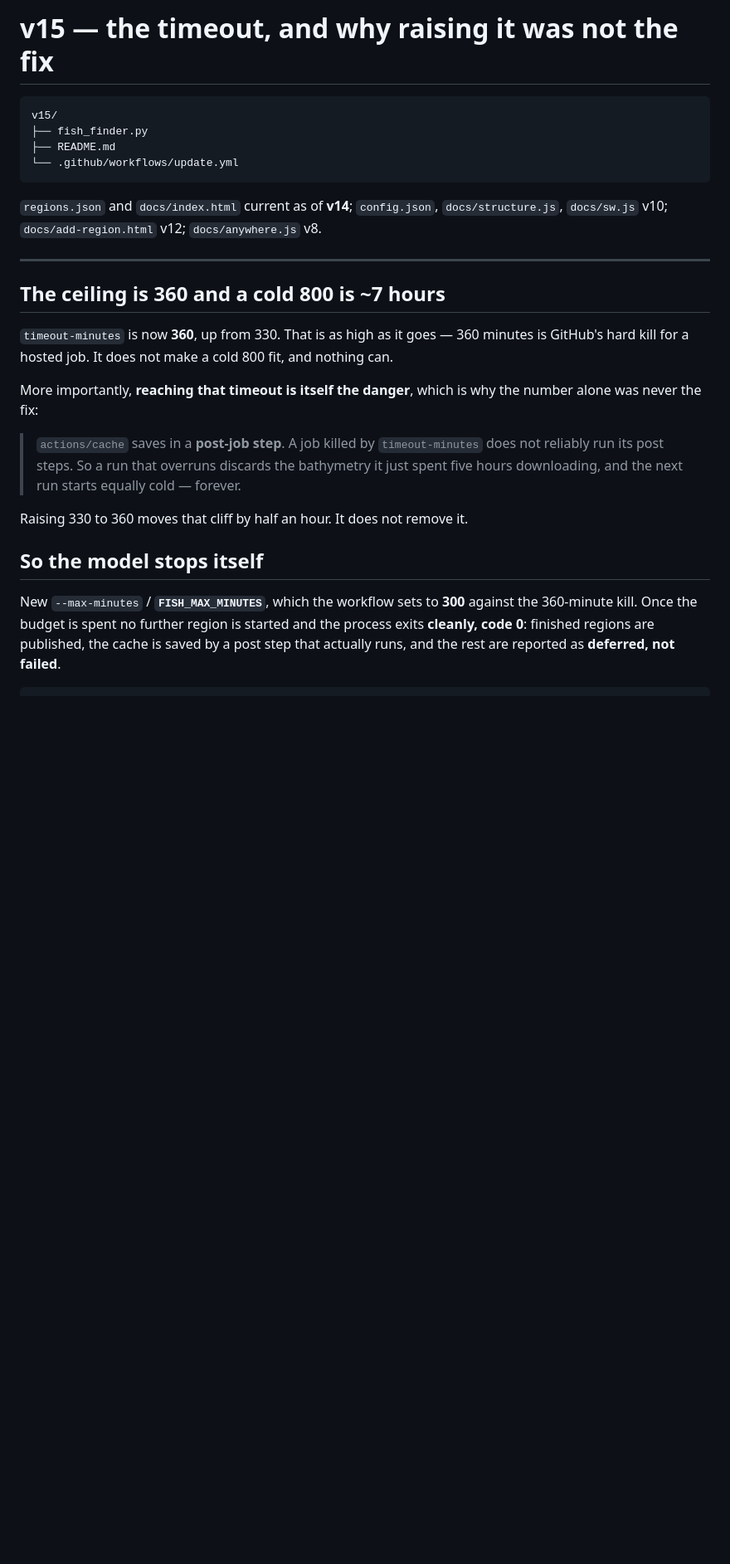
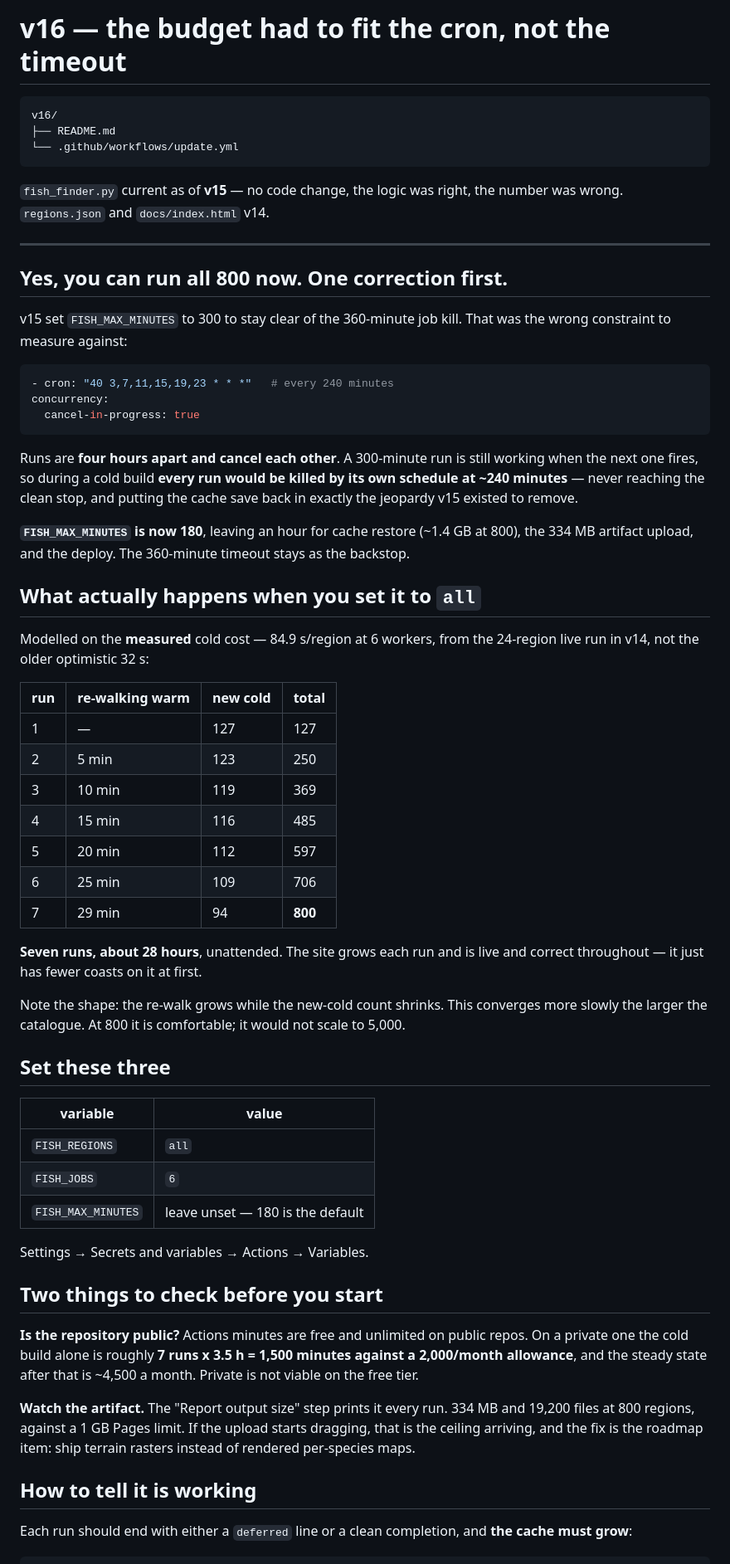
Before and after one commit to GaberKobal/Fih, a Markdown page: MANIFEST.md, the part around one of its changes. Shown at 83% size. GitHub-like rendering; blank space fills up the shorter version.

````diff
--- a/MANIFEST.md
+++ b/MANIFEST.md
@@ -1,40 +1,84 @@
-# v15 — the timeout, and why raising it was not the fix
+# v16 — the budget had to fit the cron, not the timeout
 
 ```
-v15/
-├── fish_finder.py
+v16/
 ├── README.md
 └── .github/workflows/update.yml
 ```
 
-`regions.json` and `docs/index.html` current as of **v14**; `config.json`,
-`docs/structure.js`, `docs/sw.js` v10; `docs/add-region.html` v12;
-`docs/anywhere.js` v8.
+`fish_finder.py` current as of **v15** — no code change, the logic was right,
+the number was wrong. `regions.json` and `docs/index.html` v14.
 
 ---
 
-## The ceiling is 360 and a cold 800 is ~7 hours
+## Yes, you can run all 800 now. One correction first.
 
-`timeout-minutes` is now **360**, up from 330. That is as high as it goes —
-360 minutes is GitHub's hard kill for a hosted job. It does not make a cold
-800 fit, and nothing can.
+v15 set `FISH_MAX_MINUTES` to 300 to stay clear of the 360-minute job kill.
+That was the wrong constraint to measure against:
 
-More importantly, **reaching that timeout is itself the danger**, which is
-why the number alone was never the fix:
+```yaml
+- cron: "40 3,7,11,15,19,23 * * *"   # every 240 minutes
+concurrency:
+  cancel-in-progress: true
+```
 
-> `actions/cache` saves in a **post-job step**. A job killed by
-> `timeout-minutes` does not reliably run its post steps. So a run that
-> overruns discards the bathymetry it just spent five hours downloading, and
-> the next run starts equally cold — forever.
+Runs are **four hours apart and cancel each other**. A 300-minute run is
+still working when the next one fires, so during a cold build **every run
+would be killed by its own schedule at ~240 minutes** — never reaching the
+clean stop, and putting the cache save back in exactly the jeopardy v15
+existed to remove.
 
-Raising 330 to 360 moves that cliff by half an hour. It does not remove it.
+**`FISH_MAX_MINUTES` is now 180**, leaving an hour for cache restore
+(~1.4 GB at 800), the 334 MB artifact upload, and the deploy. The 360-minute
+timeout stays as the backstop.
 
-## So the model stops itself
+## What actually happens when you set it to `all`
 
-New `--max-minutes` / **`FISH_MAX_MINUTES`**, which the workflow sets to
-**300** against the 360-minute kill. Once the budget is spent no further
-region is started and the process exits **cleanly, code 0**: finished
-regions are published, the cache is saved by a post step that actually runs,
-and the rest are reported as **deferred, not failed**.
+Modelled on the **measured** cold cost — 84.9 s/region at 6 workers, from
+the 24-region live run in v14, not the older optimistic 32 s:
+
+| run | re-walking warm | new cold | total |
+| --- | --- | --- | --- |
+| 1 | — | 127 | 127 |
+| 2 | 5 min | 123 | 250 |
+| 3 | 10 min | 119 | 369 |
+| 4 | 15 min | 116 | 485 |
+| 5 | 20 min | 112 | 597 |
+| 6 | 25 min | 109 | 706 |
+| 7 | 29 min | 94 | **800** |
+
+**Seven runs, about 28 hours**, unattended. The site grows each run and is
+live and correct throughout — it just has fewer coasts on it at first.
+
+Note the shape: the re-walk grows while the new-cold count shrinks. This
+converges more slowly the larger the catalogue. At 800 it is comfortable; it
+would not scale to 5,000.
+
+## Set these three
+
+| variable | value |
+| --- | --- |
+| `FISH_REGIONS` | `all` |
+| `FISH_JOBS` | `6` |
+| `FISH_MAX_MINUTES` | leave unset — 180 is the default |
+
+Settings → Secrets and variables → Actions → Variables.
+
+## Two things to check before you start
+
+**Is the repository public?** Actions minutes are free and unlimited on
+public repos. On a private one the cold build alone is roughly **7 runs x 3.5
+h = 1,500 minutes against a 2,000/month allowance**, and the steady state
+after that is ~4,500 a month. Private is not viable on the free tier.
+
+**Watch the artifact.** The "Report output size" step prints it every run.
+334 MB and 19,200 files at 800 regions, against a 1 GB Pages limit. If the
+upload starts dragging, that is the ceiling arriving, and the fix is the
+roadmap item: ship terrain rasters instead of rendered per-species maps.
+
+## How to tell it is working
+
+Each run should end with either a `deferred` line or a clean completion, and
+**the cache must grow**:
 
 ```
````
Also changed, not shown: other parts of MANIFEST.md (+6 -53 lines), README.md (+28 -10 lines).
